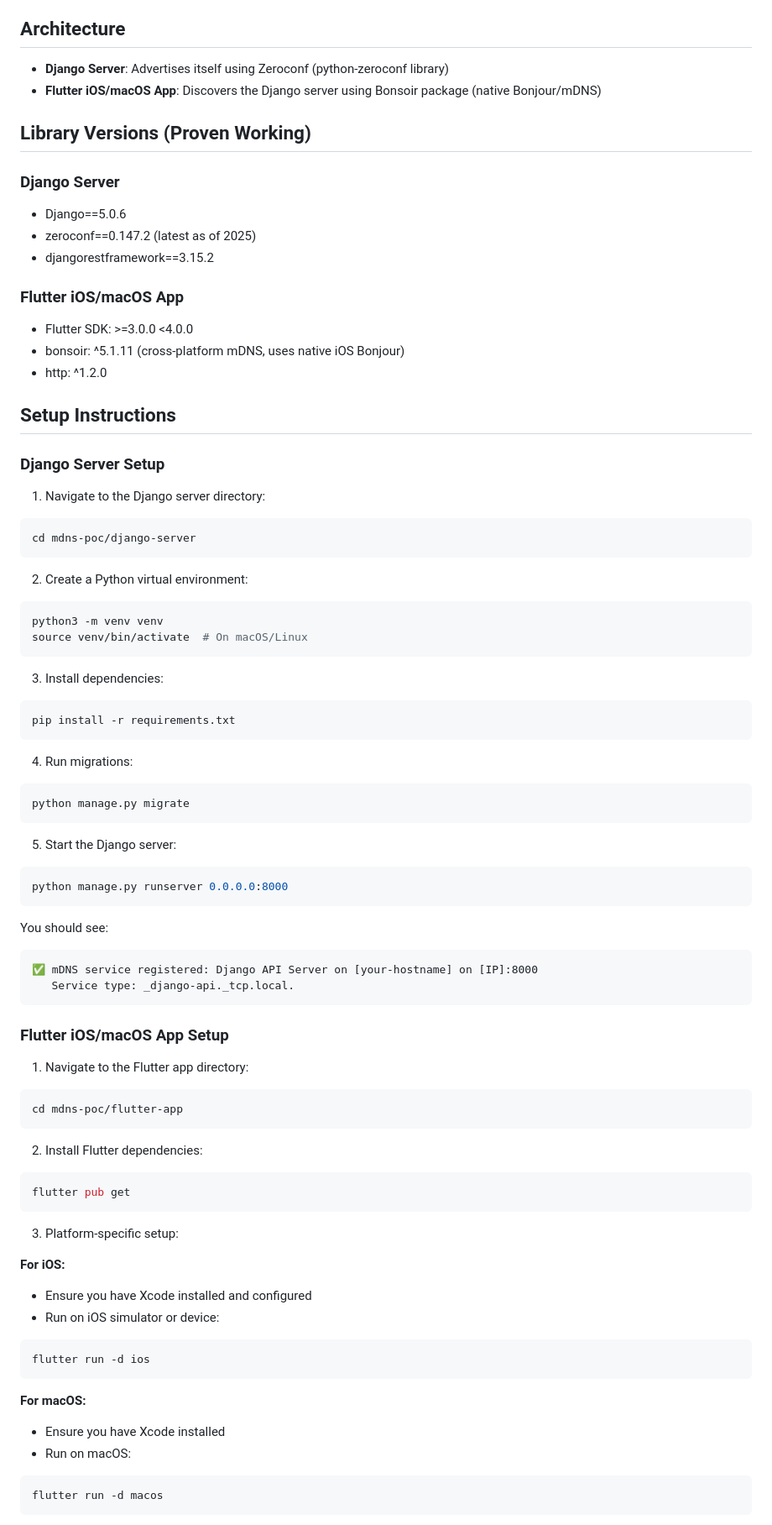
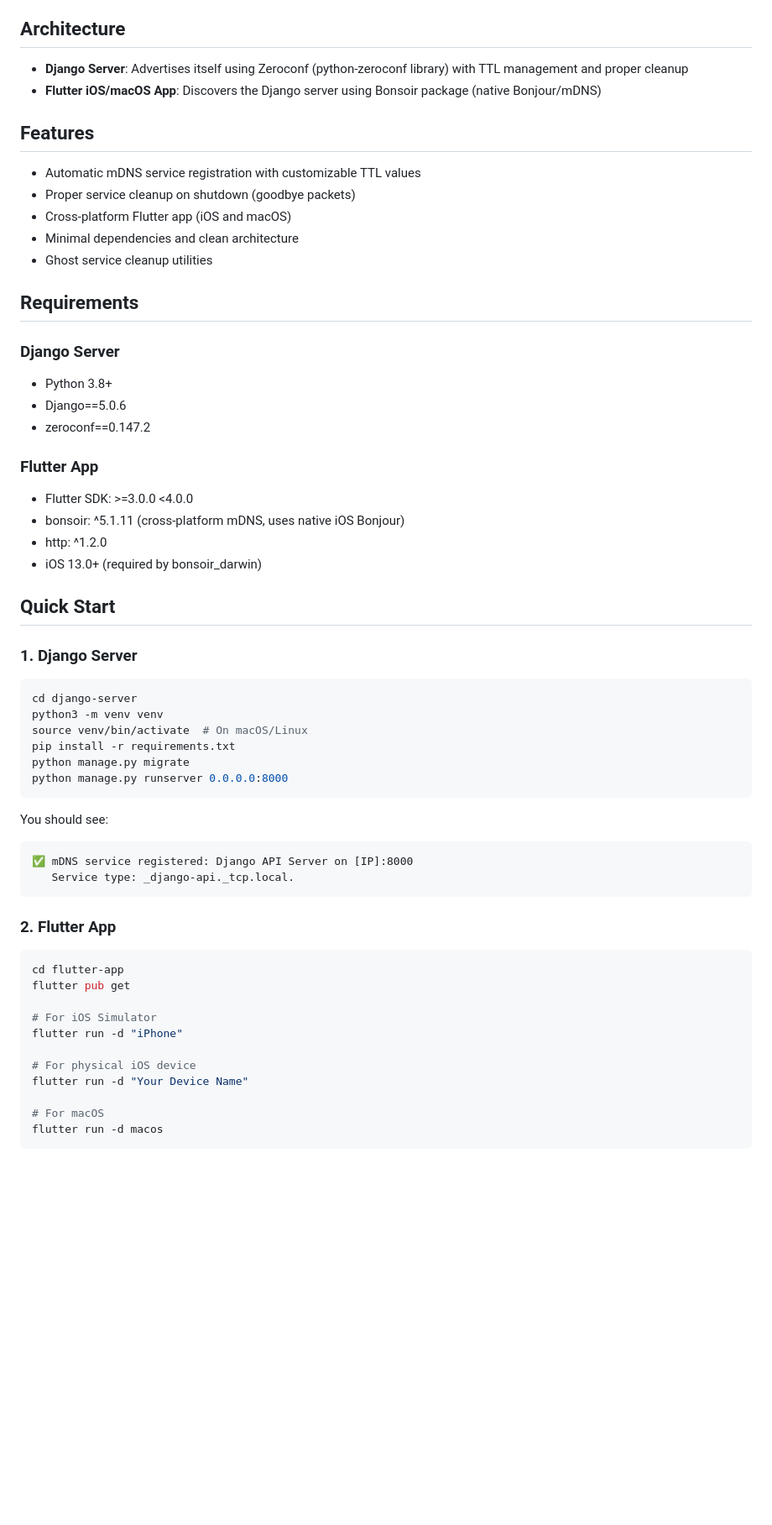
Before and after one commit to ragmondo/zeroconf-django-flutter, a Markdown page: README.md, the part around one of its changes. Shown at 84% size. GitHub-like rendering; blank space fills up the shorter version.

````diff
--- a/README.md
+++ b/README.md
@@ -4,80 +4,60 @@ A minimal proof of concept demonstrating mDNS/Bonjour service discovery between
 
 ## Architecture
 
-- **Django Server**: Advertises itself using Zeroconf (python-zeroconf library)
+- **Django Server**: Advertises itself using Zeroconf (python-zeroconf library) with TTL management and proper cleanup
 - **Flutter iOS/macOS App**: Discovers the Django server using Bonsoir package (native Bonjour/mDNS)
 
-## Library Versions (Proven Working)
+## Features
+
+- Automatic mDNS service registration with customizable TTL values
+- Proper service cleanup on shutdown (goodbye packets)
+- Cross-platform Flutter app (iOS and macOS)
+- Minimal dependencies and clean architecture
+- Ghost service cleanup utilities
+
+## Requirements
 
 ### Django Server
+- Python 3.8+
 - Django==5.0.6
-- zeroconf==0.147.2 (latest as of 2025)
-- djangorestframework==3.15.2
+- zeroconf==0.147.2
 
-### Flutter iOS/macOS App
+### Flutter App
 - Flutter SDK: >=3.0.0 <4.0.0
 - bonsoir: ^5.1.11 (cross-platform mDNS, uses native iOS Bonjour)
 - http: ^1.2.0
+- iOS 13.0+ (required by bonsoir_darwin)
 
-## Setup Instructions
+## Quick Start
 
-### Django Server Setup
+### 1. Django Server
 
-1. Navigate to the Django server directory:
 ```bash
-cd mdns-poc/django-server
-```
-
-2. Create a Python virtual environment:
-```bash
+cd django-server
 python3 -m venv venv
 source venv/bin/activate  # On macOS/Linux
-```
-
-3. Install dependencies:
-```bash
 pip install -r requirements.txt
-```
-
-4. Run migrations:
-```bash
 python manage.py migrate
-```
-
-5. Start the Django server:
-```bash
 python manage.py runserver 0.0.0.0:8000
 ```
 
 You should see:
 ```
-✅ mDNS service registered: Django API Server on [your-hostname] on [IP]:8000
+✅ mDNS service registered: Django API Server on [IP]:8000
    Service type: _django-api._tcp.local.
 ```
 
-### Flutter iOS/macOS App Setup
+### 2. Flutter App
 
-1. Navigate to the Flutter app directory:
 ```bash
-cd mdns-poc/flutter-app
-```
+cd flutter-app
+flutter pub get
 
-2. Install Flutter dependencies:
-```bash
-flutter pub get
-```
+# For iOS Simulator
+flutter run -d "iPhone"
 
-3. Platform-specific setup:
+# For physical iOS device
+flutter run -d "Your Device Name"
 
-**For iOS:**
-- Ensure you have Xcode installed and configured
-- Run on iOS simulator or device:
-```bash
-flutter run -d ios
-```
-
-**For macOS:**
-- Ensure you have Xcode installed
-- Run on macOS:
-```bash
+# For macOS
 flutter run -d macos
````
Also changed, not shown: other parts of README.md (+143 -65 lines).
